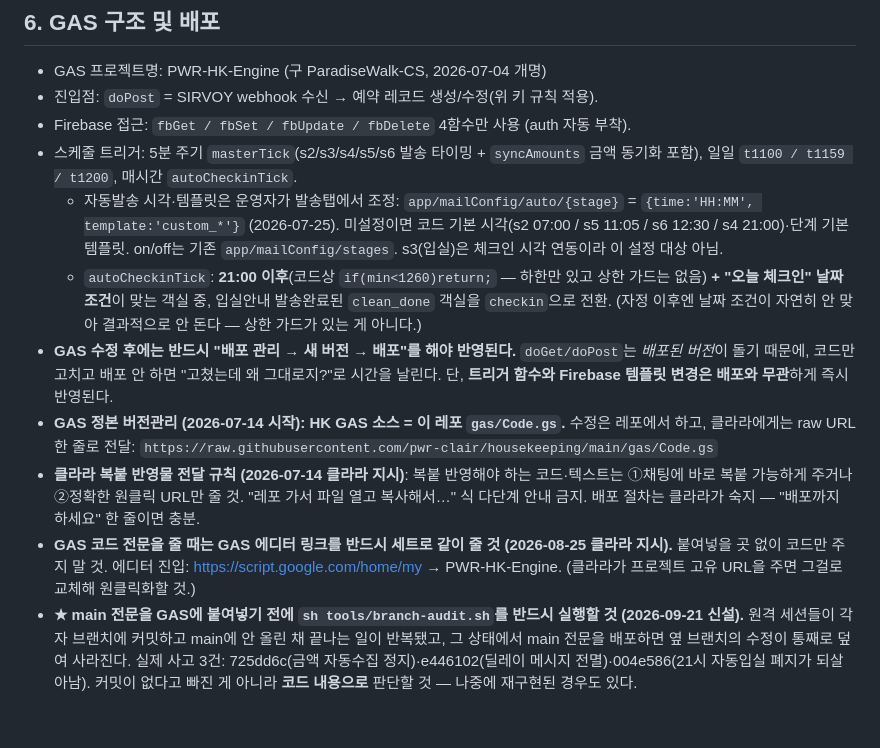
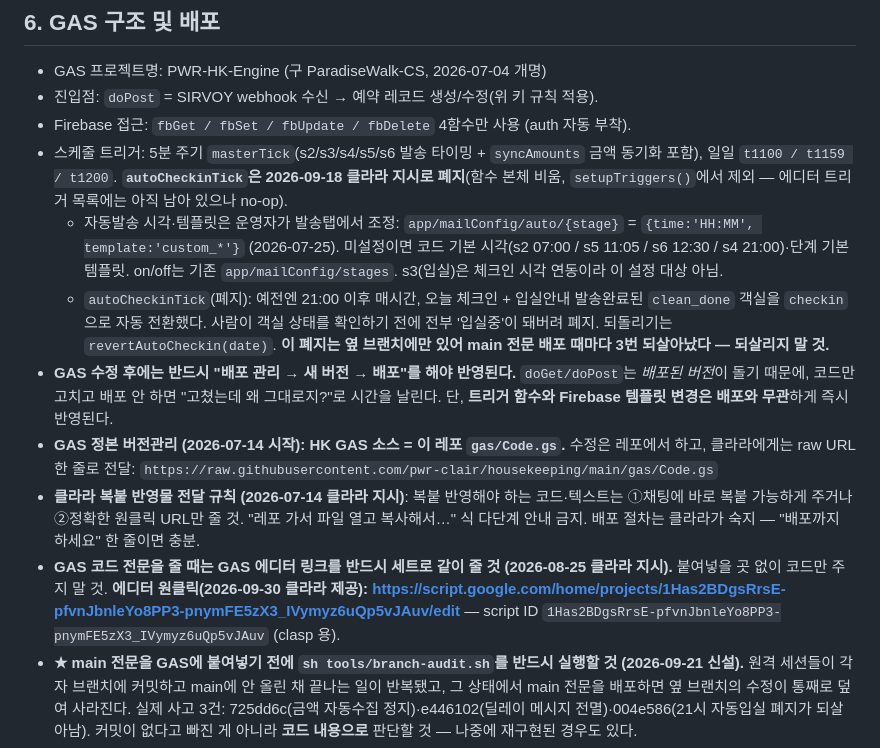
Before and after one commit to pwr-clair/housekeeping, a Markdown page: CLAUDE.md, the part around the change. GitHub-like rendering; blank space fills up the shorter version.

Commit message:
docs: GAS 배포 실측 반영 — autoCheckinTick 폐지 서술 갱신 + 에디터 원클릭 URL·script ID 기록
- §6 트리거 목록이 폐지된 autoCheckinTick을 '매시간 동작 중'으로 서술하고 있어 다음 세션이 되살릴 위험이 있었다. 폐지 사실과 '3번 되살아난 경로'임을 명시.
- 94행이 비워두라고 한 프로젝트 고유 URL을 클라라가 제공(2026-09-30) — 원클릭 링크와 script ID 기록, clasp 도입 대비.
- 실측: main 48c5299 전문을 에디터에 반영·저장, codeVersion=2026-09-30a 확인, 기존 배포 갱신(Version 65, Deployment ID·웹앱 URL 불변). 방문고지(s5)는 트리거 함수라 즉시 반영.

Co-Authored-By: Claude Opus 5 (1M context) <noreply@anthropic.com>

```diff
--- a/CLAUDE.md
+++ b/CLAUDE.md
@@ -85,13 +85,13 @@ RTDB는 **이미 `auth != null`로 잠겨 있다.** 비로그인 접근은 전
 - GAS 프로젝트명: PWR-HK-Engine (구 ParadiseWalk-CS, 2026-07-04 개명)
 - 진입점: `doPost` = SIRVOY webhook 수신 → 예약 레코드 생성/수정(위 키 규칙 적용).
 - Firebase 접근: `fbGet / fbSet / fbUpdate / fbDelete` 4함수만 사용 (auth 자동 부착).
-- 스케줄 트리거: 5분 주기 `masterTick`(s2/s3/s4/s5/s6 발송 타이밍 + `syncAmounts` 금액 동기화 포함), 일일 `t1100 / t1159 / t1200`, 매시간 `autoCheckinTick`.
+- 스케줄 트리거: 5분 주기 `masterTick`(s2/s3/s4/s5/s6 발송 타이밍 + `syncAmounts` 금액 동기화 포함), 일일 `t1100 / t1159 / t1200`. **`autoCheckinTick`은 2026-09-18 클라라 지시로 폐지**(함수 본체 비움, `setupTriggers()`에서 제외 — 에디터 트리거 목록에는 아직 남아 있으나 no-op).
   - 자동발송 시각·템플릿은 운영자가 발송탭에서 조정: `app/mailConfig/auto/{stage}` = `{time:'HH:MM', template:'custom_*'}` (2026-07-25). 미설정이면 코드 기본 시각(s2 07:00 / s5 11:05 / s6 12:30 / s4 21:00)·단계 기본 템플릿. on/off는 기존 `app/mailConfig/stages`. s3(입실)은 체크인 시각 연동이라 이 설정 대상 아님.
-  - `autoCheckinTick`: **21:00 이후**(코드상 `if(min<1260)return;` — 하한만 있고 상한 가드는 없음) **+ "오늘 체크인" 날짜 조건**이 맞는 객실 중, 입실안내 발송완료된 `clean_done` 객실을 `checkin`으로 전환. (자정 이후엔 날짜 조건이 자연히 안 맞아 결과적으로 안 돈다 — 상한 가드가 있는 게 아니다.)
+  - `autoCheckinTick`(폐지): 예전엔 21:00 이후 매시간, 오늘 체크인 + 입실안내 발송완료된 `clean_done` 객실을 `checkin`으로 자동 전환했다. 사람이 객실 상태를 확인하기 전에 전부 '입실중'이 돼버려 폐지. 되돌리기는 `revertAutoCheckin(date)`. **이 폐지는 옆 브랜치에만 있어 main 전문 배포 때마다 3번 되살아났다 — 되살리지 말 것.**
 - **GAS 수정 후에는 반드시 "배포 관리 → 새 버전 → 배포"를 해야 반영된다.** `doGet/doPost`는 *배포된 버전*이 돌기 때문에, 코드만 고치고 배포 안 하면 "고쳤는데 왜 그대로지?"로 시간을 날린다. 단, **트리거 함수와 Firebase 템플릿 변경은 배포와 무관**하게 즉시 반영된다.
 - **GAS 정본 버전관리 (2026-07-14 시작): HK GAS 소스 = 이 레포 `gas/Code.gs`.** 수정은 레포에서 하고, 클라라에게는 raw URL 한 줄로 전달: `https://raw.githubusercontent.com/pwr-clair/housekeeping/main/gas/Code.gs`
 - **클라라 복붙 반영물 전달 규칙 (2026-07-14 클라라 지시)**: 복붙 반영해야 하는 코드·텍스트는 ①채팅에 바로 복붙 가능하게 주거나 ②정확한 원클릭 URL만 줄 것. "레포 가서 파일 열고 복사해서…" 식 다단계 안내 금지. 배포 절차는 클라라가 숙지 — "배포까지 하세요" 한 줄이면 충분.
-- **GAS 코드 전문을 줄 때는 GAS 에디터 링크를 반드시 세트로 같이 줄 것 (2026-08-25 클라라 지시).** 붙여넣을 곳 없이 코드만 주지 말 것. 에디터 진입: https://script.google.com/home/my → PWR-HK-Engine. (클라라가 프로젝트 고유 URL을 주면 그걸로 교체해 원클릭화할 것.)
+- **GAS 코드 전문을 줄 때는 GAS 에디터 링크를 반드시 세트로 같이 줄 것 (2026-08-25 클라라 지시).** 붙여넣을 곳 없이 코드만 주지 말 것. **에디터 원클릭(2026-09-30 클라라 제공): https://script.google.com/home/projects/1Has2BDgsRrsE-pfvnJbnleYo8PP3-pnymFE5zX3_IVymyz6uQp5vJAuv/edit** — script ID `1Has2BDgsRrsE-pfvnJbnleYo8PP3-pnymFE5zX3_IVymyz6uQp5vJAuv` (clasp 용).
 - **★ main 전문을 GAS에 붙여넣기 전에 `sh tools/branch-audit.sh`를 반드시 실행할 것 (2026-09-21 신설).** 원격 세션들이 각자 브랜치에 커밋하고 main에 안 올린 채 끝나는 일이 반복됐고, 그 상태에서 main 전문을 배포하면 옆 브랜치의 수정이 통째로 덮여 사라진다. 실제 사고 3건: 725dd6c(금액 자동수집 정지)·e446102(딜레이 메시지 전멸)·004e586(21시 자동입실 폐지가 되살아남). 커밋이 없다고 빠진 게 아니라 **코드 내용으로** 판단할 것 — 나중에 재구현된 경우도 있다.
 - **지금 GAS에 붙어 있는 코드 버전 확인: 에디터에서 `codeVersion` 실행.** `CODE_VER` 상수를 로그로 찍는다. 붙여넣기·재배포 여부를 추측하지 말 것. 커밋할 때 `CODE_VER`도 같이 갱신한다.
 
```
